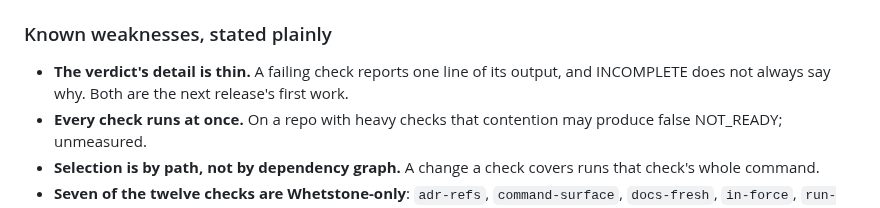
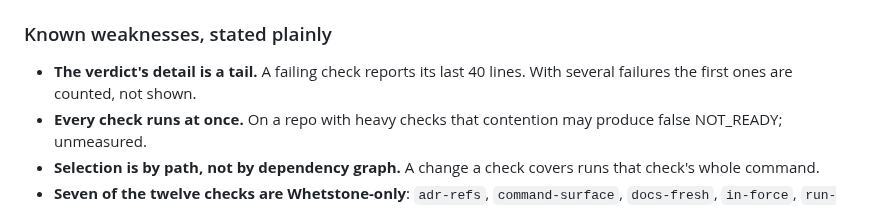
Before and after one commit to Juanmzz/whetstone, a Markdown page: AGENTS.md, the part around the change. Drawn GitHub-style.

```diff
--- a/AGENTS.md
+++ b/AGENTS.md
@@ -111,8 +111,8 @@ Backend is `files`; `.wst/memory/` is the source of truth, human-gated. **Engram
 
 ### Known weaknesses, stated plainly
 
-- **The verdict's detail is thin.** A failing check reports one line of its output, and
-  INCOMPLETE does not always say why. Both are the next release's first work.
+- **The verdict's detail is a tail.** A failing check reports its last 40 lines. With
+  several failures the first ones are counted, not shown.
 - **Every check runs at once.** On a repo with heavy checks that contention may produce
   false NOT_READY; unmeasured.
 - **Selection is by path, not by dependency graph.** A change a check covers runs that
```
Also changed, not shown: docs/architecture.md (+13 -1 lines).
